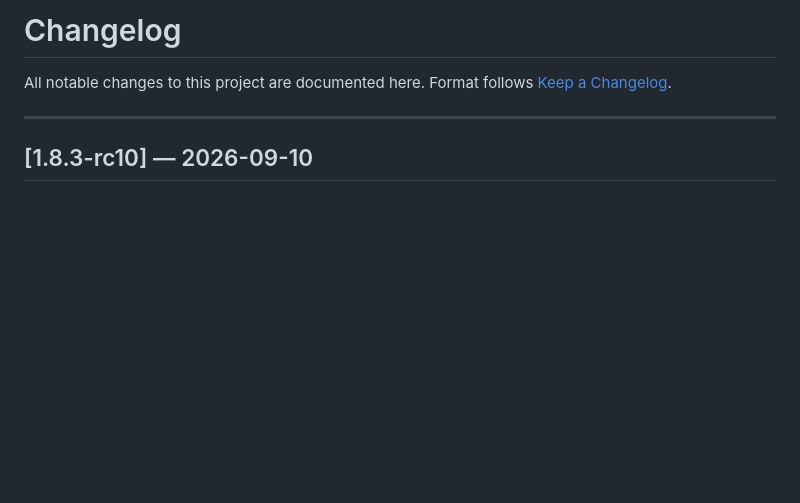
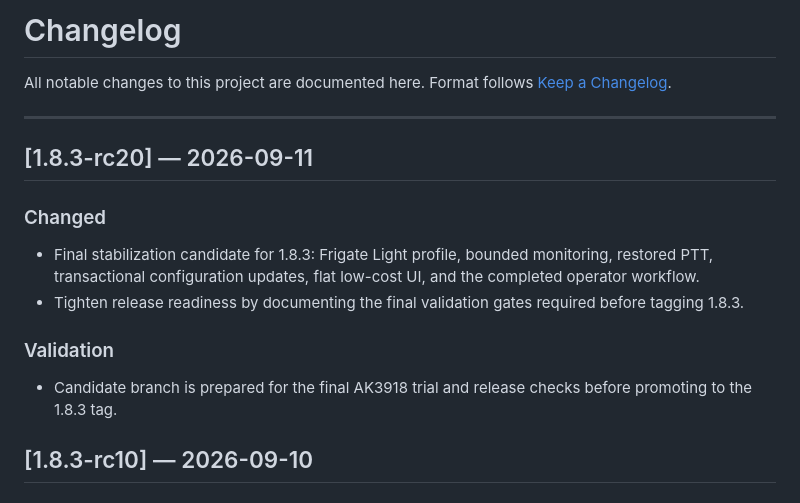
Before and after one commit to morgeek/TECKIN-TC100-Anyka-AK3918, a Markdown page: CHANGELOG.md, the part around the change. Rendered like a GitHub page; blank space fills up the shorter version.

```diff
--- a/CHANGELOG.md
+++ b/CHANGELOG.md
@@ -4,6 +4,15 @@ All notable changes to this project are documented here.
 Format follows [Keep a Changelog](https://keepachangelog.com/en/1.1.0/).
 
 ---
+
+## [1.8.3-rc20] — 2026-09-11
+
+### Changed
+- Final stabilization candidate for 1.8.3: Frigate Light profile, bounded monitoring, restored PTT, transactional configuration updates, flat low-cost UI, and the completed operator workflow.
+- Tighten release readiness by documenting the final validation gates required before tagging 1.8.3.
+
+### Validation
+- Candidate branch is prepared for the final AK3918 trial and release checks before promoting to the 1.8.3 tag.
 
 ## [1.8.3-rc10] — 2026-09-10
 
```
Also changed, not shown: README.md (+2 -2 lines).
